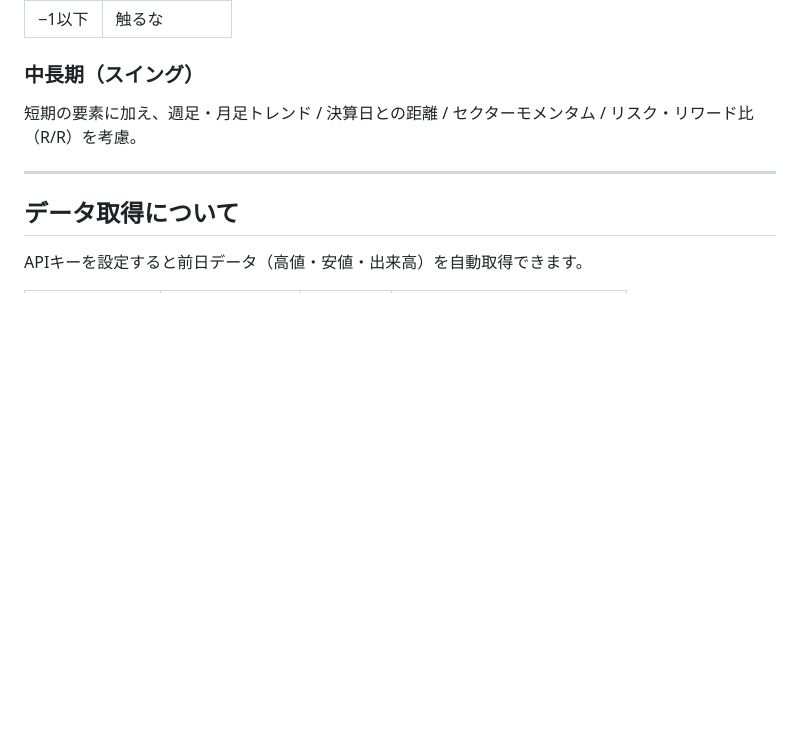
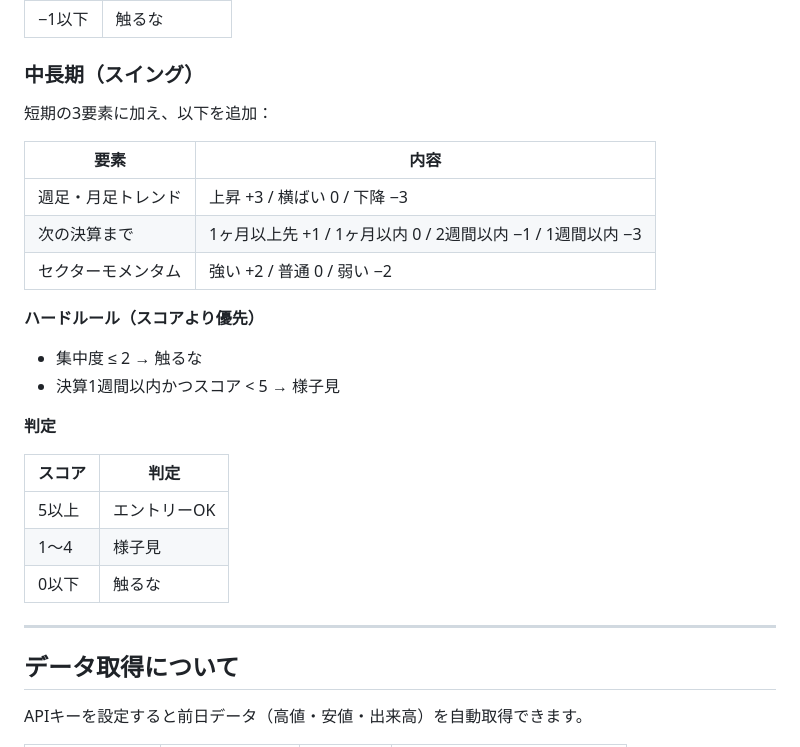
Before and after one commit to hatsue-hys/judgment-tool, a Markdown page: README.md, the part around the change. GitHub-like rendering; blank space fills up the shorter version.

Commit message:
Update README: add full scoring logic for short/mid-term

```diff
--- a/README.md
+++ b/README.md
@@ -44,7 +44,25 @@
 
 ### 中長期（スイング）
 
-短期の要素に加え、週足・月足トレンド / 決算日との距離 / セクターモメンタム / リスク・リワード比（R/R）を考慮。
+短期の3要素に加え、以下を追加：
+
+| 要素 | 内容 |
+|------|------|
+| 週足・月足トレンド | 上昇 +3 / 横ばい 0 / 下降 −3 |
+| 次の決算まで | 1ヶ月以上先 +1 / 1ヶ月以内 0 / 2週間以内 −1 / 1週間以内 −3 |
+| セクターモメンタム | 強い +2 / 普通 0 / 弱い −2 |
+
+**ハードルール（スコアより優先）**
+- 集中度 ≤ 2 → 触るな
+- 決算1週間以内かつスコア < 5 → 様子見
+
+**判定**
+
+| スコア | 判定 |
+|--------|------|
+| 5以上 | エントリーOK |
+| 1〜4 | 様子見 |
+| 0以下 | 触るな |
 
 ---
 
```
